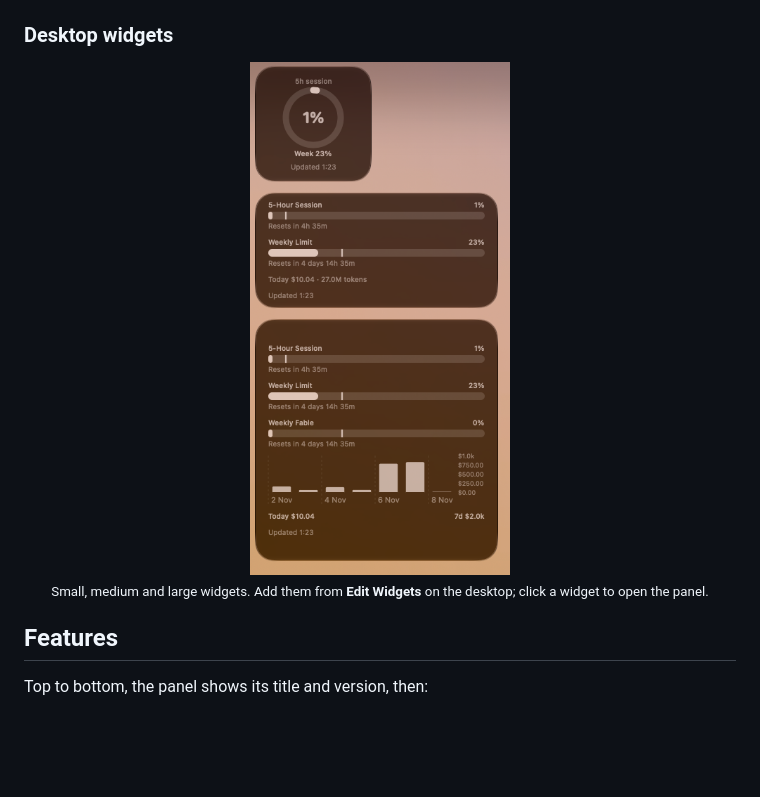
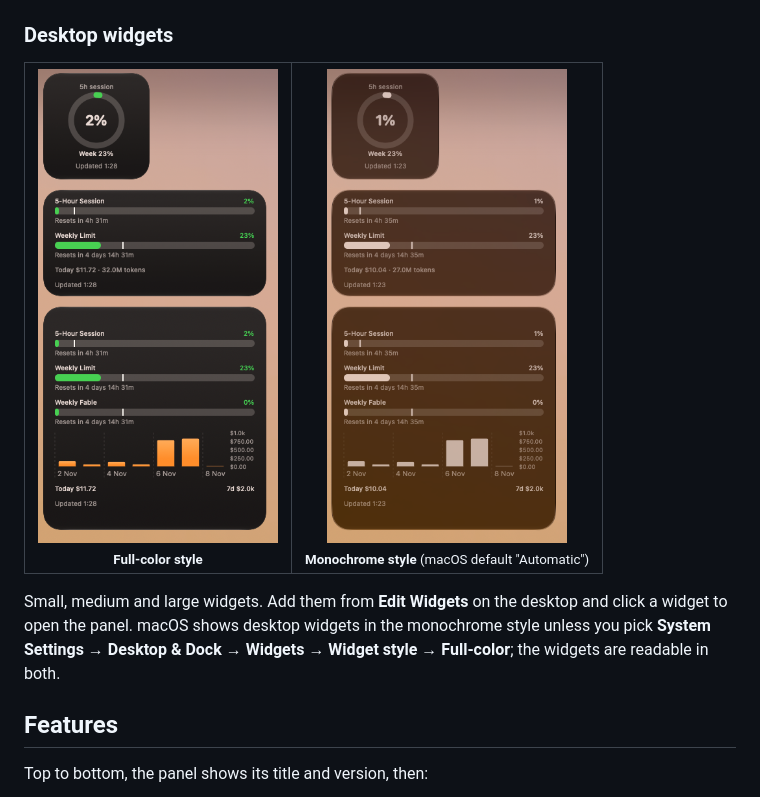
Before and after one commit to israelio/claude-usage-widget, a Markdown page: README.md, the part around the change. Rendered like a GitHub page; pictures changed too: docs/images/widgets-color.png (added); blank space fills up the shorter version.

Commit message:
docs: add full-color desktop widgets screenshot next to monochrome

```diff
--- a/README.md
+++ b/README.md
@@ -25,10 +25,20 @@ A native macOS menu bar app (plus desktop widgets) that shows your **Claude Code
 
 ### Desktop widgets
 
-<p align="center">
-  <img src="docs/images/widgets.png" alt="Claude Usage desktop widgets in small, medium and large sizes" width="260"><br>
-  <sub>Small, medium and large widgets. Add them from <b>Edit Widgets</b> on the desktop; click a widget to open the panel.</sub>
-</p>
+<table>
+  <tr>
+    <td align="center" valign="top">
+      <img src="docs/images/widgets-color.png" alt="Claude Usage desktop widgets in full-color style" width="240"><br>
+      <sub><b>Full-color style</b></sub>
+    </td>
+    <td align="center" valign="top">
+      <img src="docs/images/widgets-mono.png" alt="Claude Usage desktop widgets in monochrome style" width="240"><br>
+      <sub><b>Monochrome style</b> (macOS default "Automatic")</sub>
+    </td>
+  </tr>
+</table>
+
+Small, medium and large widgets. Add them from **Edit Widgets** on the desktop and click a widget to open the panel. macOS shows desktop widgets in the monochrome style unless you pick **System Settings → Desktop & Dock → Widgets → Widget style → Full-color**; the widgets are readable in both.
 
 ## Features
 
```
Also changed, not shown: docs/images/widgets-mono.png (renamed from docs/images/widgets.png).
